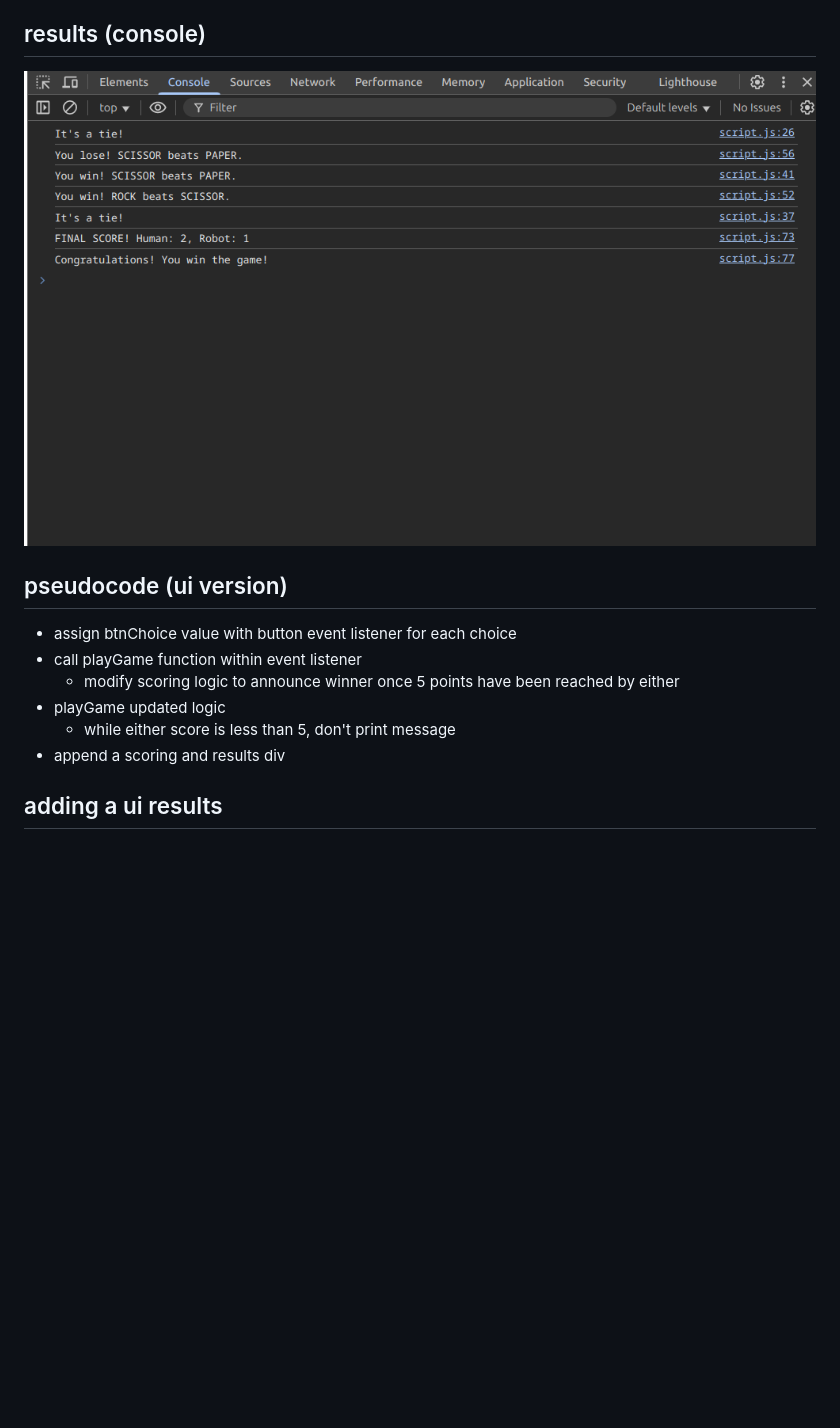
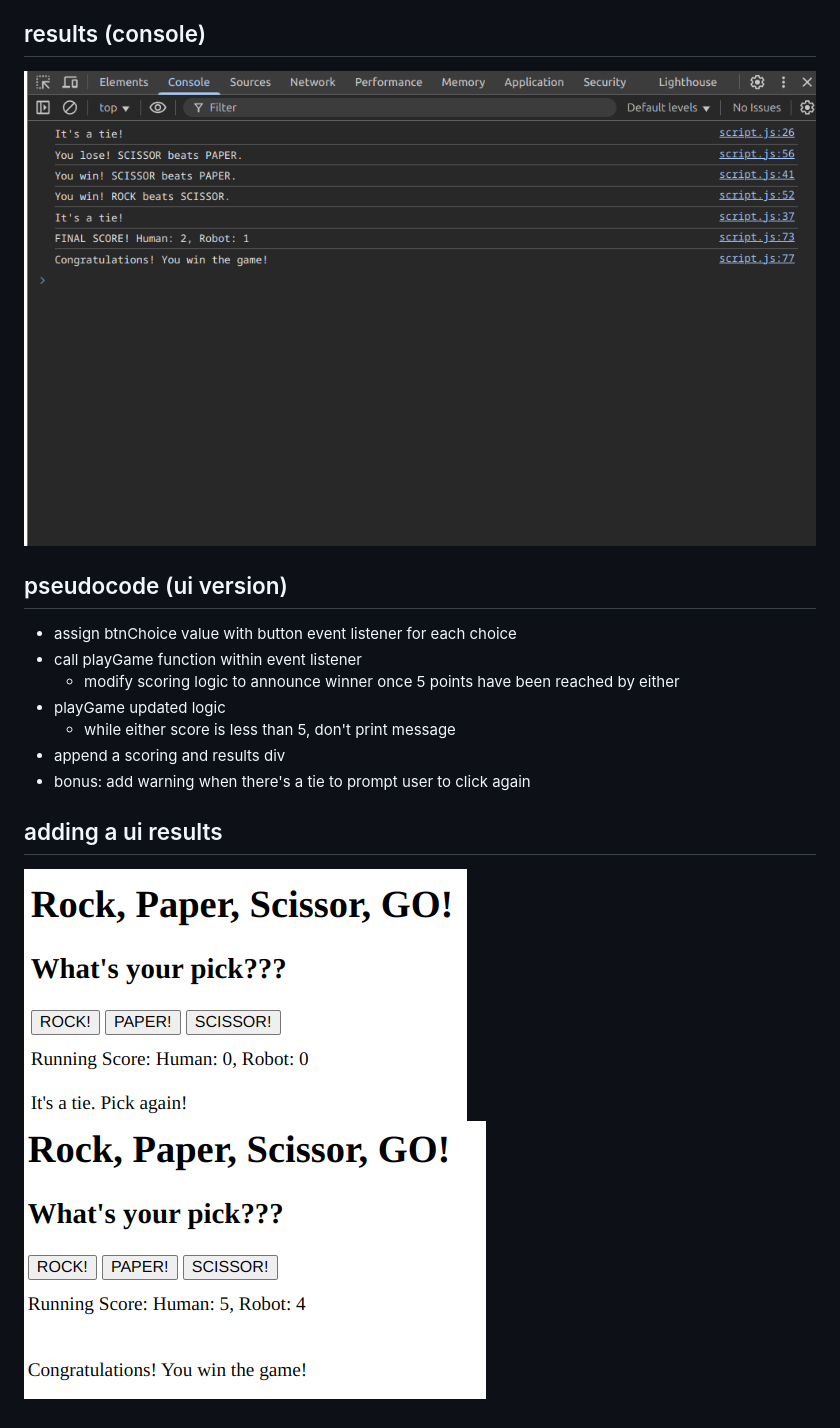
Before and after one commit to gnve/rock-paper-scissor, a Markdown page: README.md, the part around the change printed below. Drawn GitHub-style; pictures changed too: tie.png (added), win.png (added); blank space fills up the shorter version.

```diff
--- a/README.md
+++ b/README.md
@@ -25,5 +25,8 @@ a basic js and dom manipulation exercise through the odin project curriculum
 - playGame updated logic
     - while either score is less than 5, don't print message
 - append a scoring and results div
+- bonus: add warning when there's a tie to prompt user to click again
 
 ## adding a ui results
+![tie screenshot](/tie.png)
+![win screenshot](/win.png)
```
Also changed, not shown: other parts of README.md (+1 -1 lines), 2 other files.
